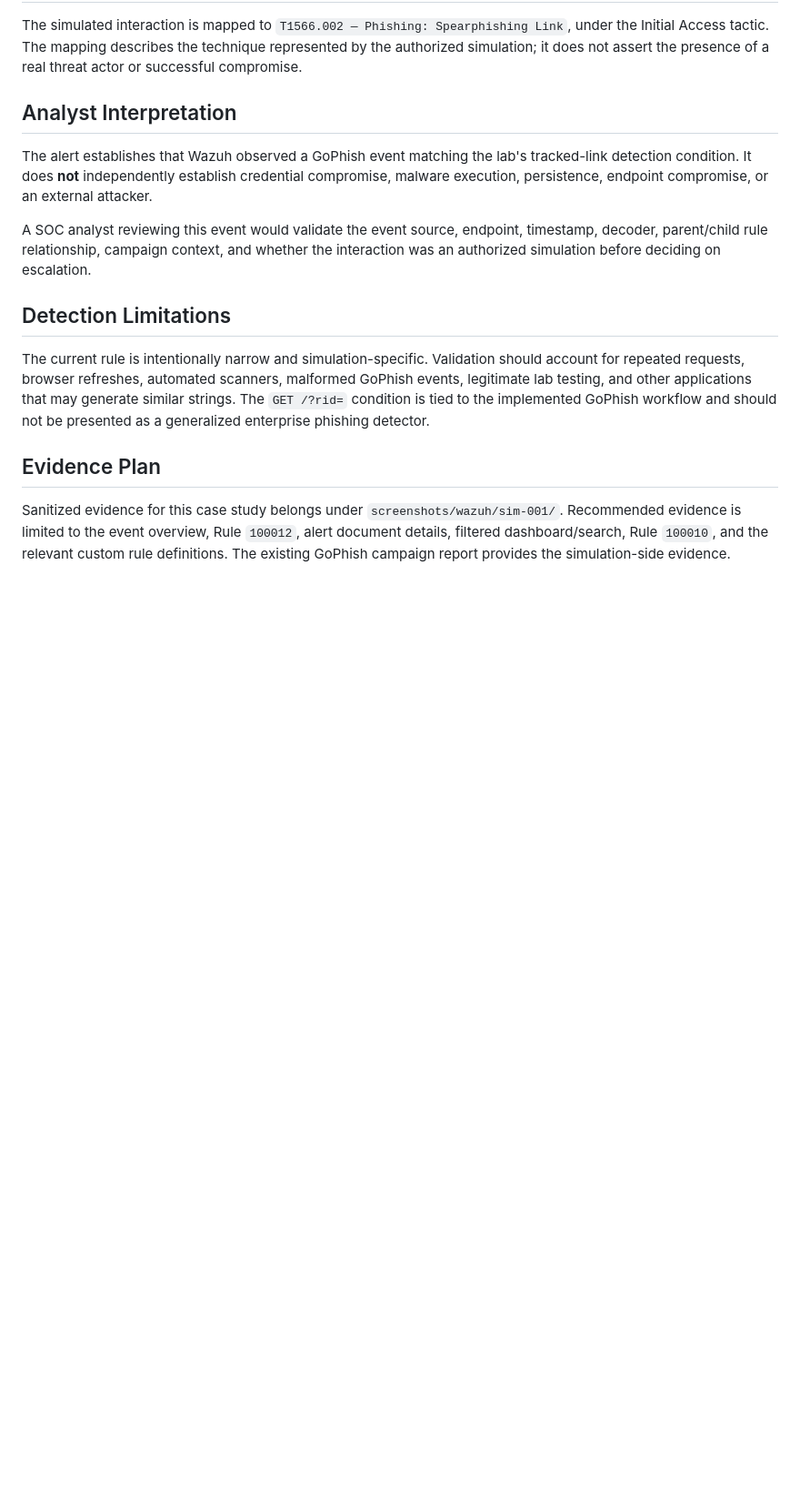
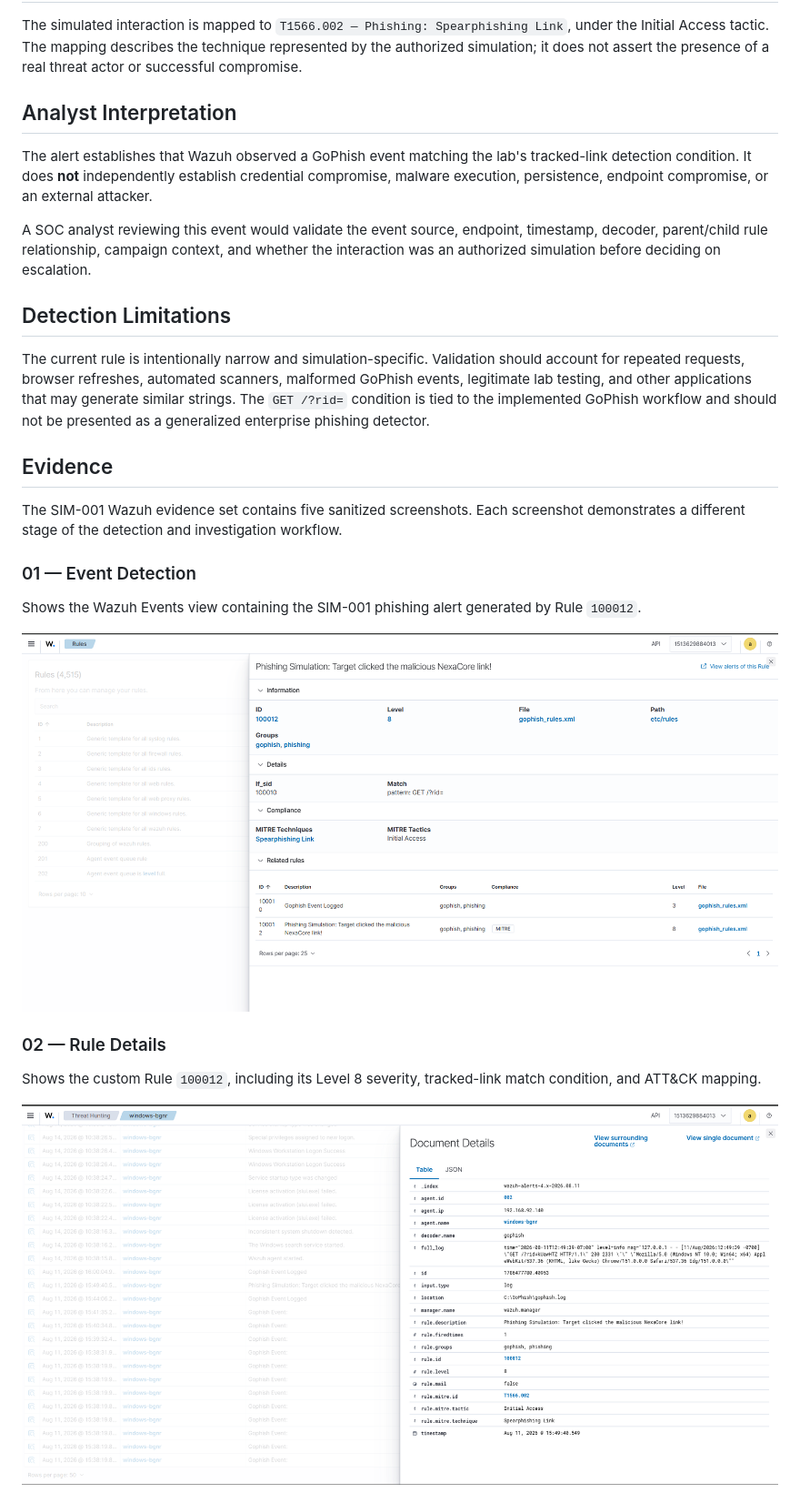
Before and after one commit to Arya071/phishing-simulation-siem-lab, a Markdown page: analysis/sim-001/README.md, the part around one of its changes. Shown at 91% size. Rendered like a GitHub page; blank space fills up the shorter version.

Commit message:
docs: align SIM-001 evidence with captured screenshots

```diff
--- a/analysis/sim-001/README.md
+++ b/analysis/sim-001/README.md
@@ -163,6 +163,19 @@ A SOC analyst reviewing this event would validate the event source, endpoint, ti
 
 The current rule is intentionally narrow and simulation-specific. Validation should account for repeated requests, browser refreshes, automated scanners, malformed GoPhish events, legitimate lab testing, and other applications that may generate similar strings. The `GET /?rid=` condition is tied to the implemented GoPhish workflow and should not be presented as a generalized enterprise phishing detector.
 
-## Evidence Plan
+## Evidence
 
-Sanitized evidence for this case study belongs under `screenshots/wazuh/sim-001/`. Recommended evidence is limited to the event overview, Rule `100012`, alert document details, filtered dashboard/search, Rule `100010`, and the relevant custom rule definitions. The existing GoPhish campaign report provides the simulation-side evidence.
+The SIM-001 Wazuh evidence set contains five sanitized screenshots. Each screenshot demonstrates a different stage of the detection and investigation workflow.
+
+### 01 — Event Detection
+
+Shows the Wazuh Events view containing the SIM-001 phishing alert generated by Rule `100012`.
+
+![SIM-001 event detection](../../screenshots/wazuh/sim-001/01-event-detection.png)
+
+### 02 — Rule Details
+
+Shows the custom Rule `100012`, including its Level 8 severity, tracked-link match condition, and ATT&CK mapping.
+
+![Rule 100012 details](../../screenshots/wazuh/sim-001/02-rule-details.png)
+
```
Also changed, not shown: other parts of analysis/sim-001/README.md (+19 -0 lines).
